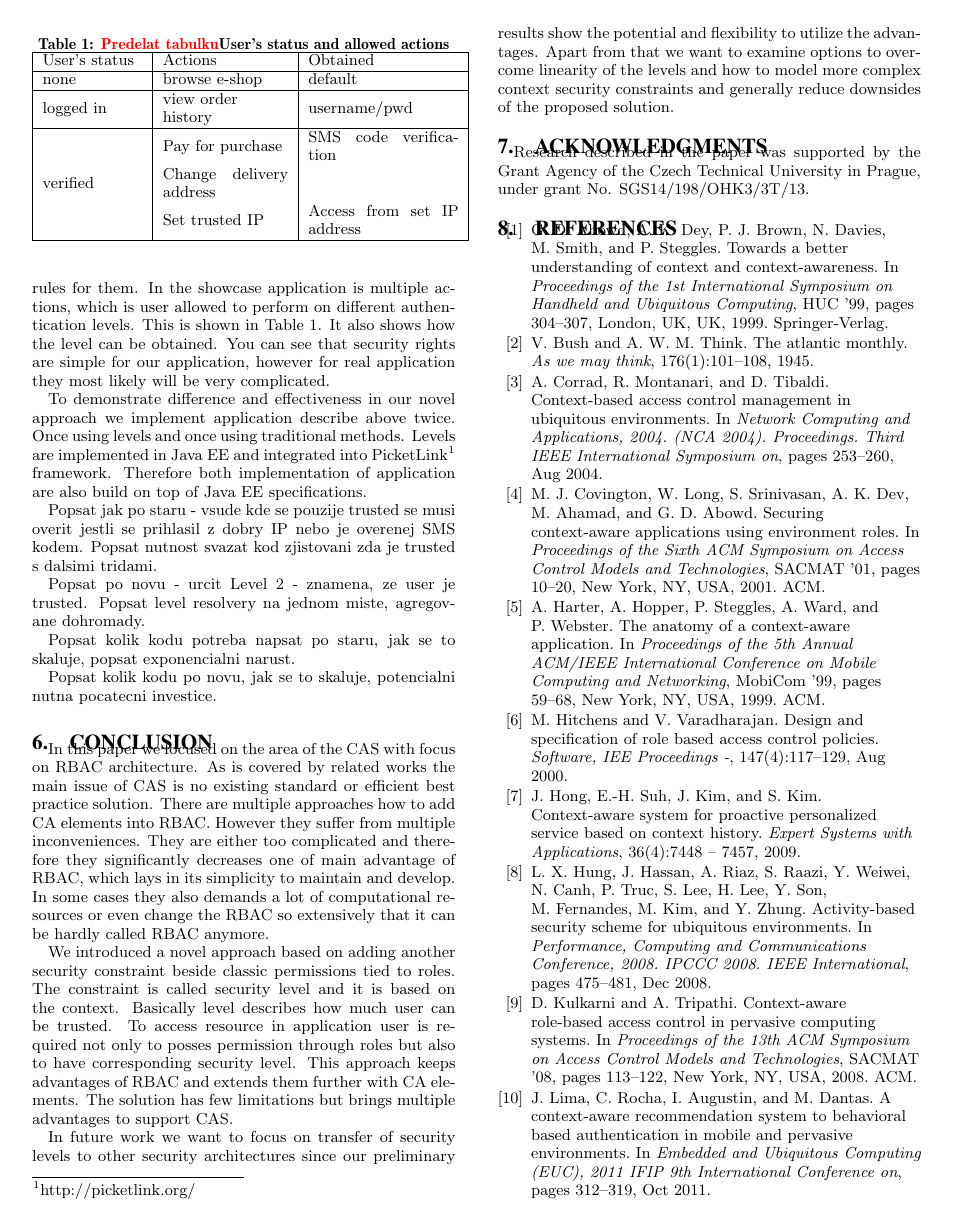
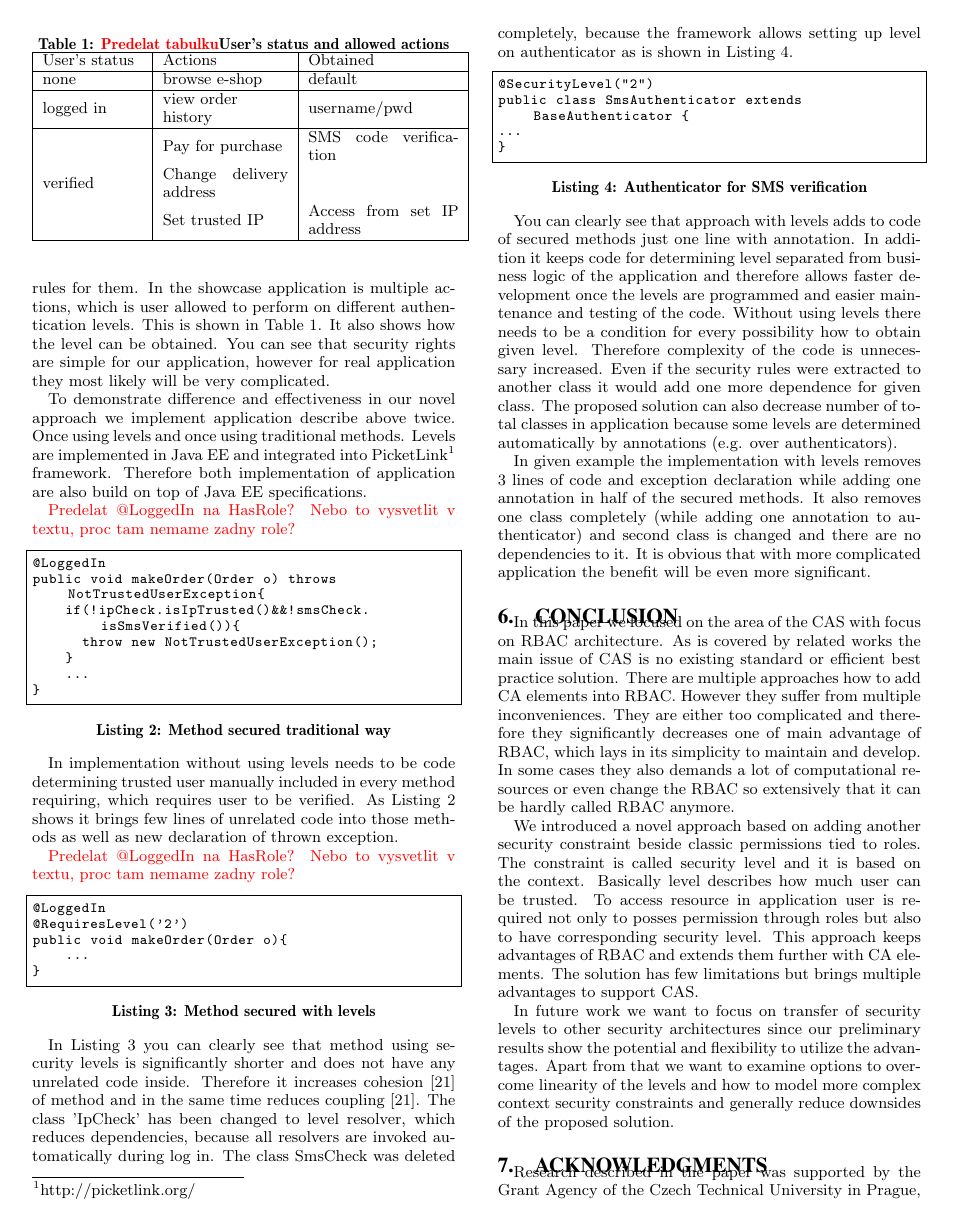
Before and after one commit to michal-trnka/racsClanek, a LaTeX paper (sig-alternate.tex): page 4 of 5. Compiled offline with pdfLaTeX.

Commit message:
Dodelana case study

```diff
--- a/sig-alternate.tex
+++ b/sig-alternate.tex
@@ -266,14 +266,43 @@ verified & Change delivery address &  \\
 
 To demonstrate difference and effectiveness in our novel approach we implement application describe above twice. Once using levels and once using traditional methods. Levels are implemented in Java EE and integrated into PicketLink\footnote{http://picketlink.org/} framework. Therefore both implementation of application are also build on top of Java EE specifications.
 
+\todo{Predelat @LoggedIn na HasRole? Nebo to vysvetlit v textu, proc tam nemame zadny role?}
+\lstset{language=Java, caption={Method secured traditional way}, label=Traditional way}
+\begin{lstlisting}[]
+@LoggedIn
+public void makeOrder(Order o) throws NotTrustedUserException{
+    if(!ipCheck.isIpTrusted()&&!smsCheck.isSmsVerified()){
+      throw new NotTrustedUserException();
+    }
+    ...
+}
+\end{lstlisting}
 
-Popsat jak po staru - vsude kde se pouzije trusted se musi overit jestli se prihlasil z dobry IP nebo je overenej SMS kodem. Popsat nutnost svazat kod zjistovani zda je trusted s dalsimi tridami.
+In implementation without using levels needs to be code determining trusted user manually included in every method requiring, which requires user to be verified. As Listing 2 shows it brings few lines of unrelated code into those methods as well as new declaration of thrown exception.
 
-Popsat po novu - urcit Level 2 - znamena, ze user je trusted. Popsat level resolvery na jednom miste, agregovane dohromady.
+\todo{Predelat @LoggedIn na HasRole? Nebo to vysvetlit v textu, proc tam nemame zadny role?}
+\lstset{language=Java, caption={Method secured with levels}, label=Secured with levels}
+\begin{lstlisting}[]
+@LoggedIn
+@RequiresLevel('2')
+public void makeOrder(Order o){
+    ...
+}
+\end{lstlisting}
 
-Popsat kolik kodu potreba napsat po staru, jak se to skaluje, popsat exponencialni narust.
+In Listing 3 you can clearly see that method using security levels is significantly shorter and does not have any unrelated code inside. Therefore it increases cohesion \cite{cohesionCoupling} of method and in the same time reduces coupling \cite{cohesionCoupling}. The class 'IpCheck' has been changed to level resolver, which reduces dependencies, because all resolvers are invoked automatically during log in. The class SmsCheck was deleted completely, because the framework allows setting up level on authenticator as is shown in Listing 4.
 
-Popsat kolik kodu po novu, jak se to skaluje, potencialni nutna pocatecni investice.
+\lstset{language=Java, caption={Authenticator for SMS verification}, label=SMS authenticator}
+\begin{lstlisting}[]
+@SecurityLevel("2")
+public class SmsAuthenticator extends BaseAuthenticator {
+...
+}
+\end{lstlisting}
+
+You can clearly see that approach with levels adds to code of secured methods just one line with annotation. In addition it keeps code for determining level separated from business logic of the application and therefore allows faster development once the levels are programmed and easier maintenance and testing of the code. Without using levels there needs to be a condition for every possibility how to obtain given level. Therefore complexity of the code is unnecessary increased. Even if the security rules were extracted to another class it would add one more dependence for given class. The proposed solution can also decrease number of total classes in application because some levels are determined automatically by annotations (e.g. over authenticators).
+
+In given example the implementation with levels removes 3 lines of code and exception declaration while adding one annotation in half of the secured methods. It also removes one class completely (while adding one annotation to authenticator) and second class is changed and there are no dependencies to it. It is obvious that with more complicated application the benefit will be even more significant.
 
 \section{Conclusion}
 In this paper we focused on the area of the CAS with focus on RBAC architecture. As is covered by related works the main issue of CAS is no existing standard or efficient best practice solution. There are multiple approaches how to add CA elements into RBAC. However they suffer from multiple inconveniences. They are either too complicated and therefore they significantly decreases one of main advantage of RBAC, which lays in its simplicity to maintain and develop. In some cases they also demands a lot of computational resources or even change the RBAC so extensively that it can be hardly called RBAC anymore.
```
Also changed, not shown: sigproc.bib (+21 -2 lines), sig-alternate.bbl, sig-alternate.pdf, sig-alternate.ps, 8 other files.
